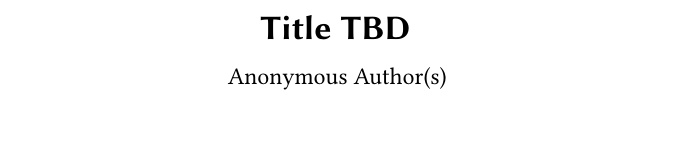
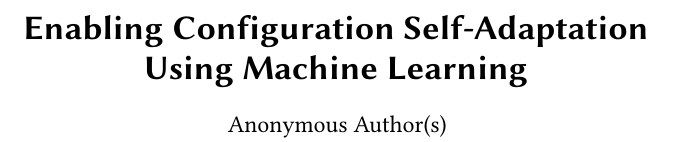
Before and after one commit to digorithm/paper_thesis, a LaTeX paper (main.tex): part of one column of page 1 of 11 before the commit and part of one column of page 1 of 12 after it, cut at the place of the change, the shorter picture padded with empty space. Compiled offline with pdfLaTeX.

Commit message:
add title

```diff
--- a/main.tex
+++ b/main.tex
@@ -98,7 +98,7 @@
 
 
 \begin{document}
-\title{Title TBD}
+\title{Enabling Configuration Self-Adaptation\\ Using Machine Learning}
 
 \author{Rodrigo Araújo}
 %\orcid{1234-5678-9012}
```
Also changed, not shown: 1 other file.
